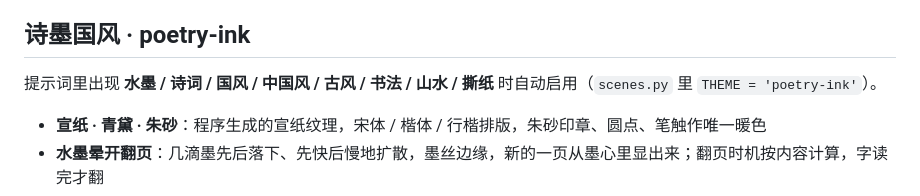
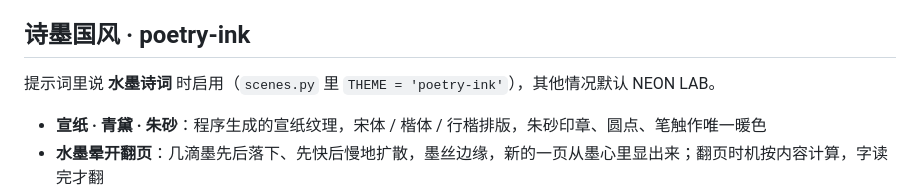
Before and after one commit to imokya/xingor-video-skill, a Markdown page: README.md, the part around the change. Drawn GitHub-style.

Commit message:
Trigger poetry-ink only on 水墨诗词
Other Chinese-style wording (国风, 中国风, 古风, 书法…) now uses the default NEON LAB look.

```diff
--- a/README.md
+++ b/README.md
@@ -17,7 +17,7 @@
 
 ## 诗墨国风 · poetry-ink
 
-提示词里出现 **水墨 / 诗词 / 国风 / 中国风 / 古风 / 书法 / 山水 / 撕纸** 时自动启用（`scenes.py` 里 `THEME = 'poetry-ink'`）。
+提示词里说 **水墨诗词** 时启用（`scenes.py` 里 `THEME = 'poetry-ink'`），其他情况默认 NEON LAB。
 
 - **宣纸 · 青黛 · 朱砂**：程序生成的宣纸纹理，宋体 / 楷体 / 行楷排版，朱砂印章、圆点、笔触作唯一暖色
 - **水墨晕开翻页**：几滴墨先后落下、先快后慢地扩散，墨丝边缘，新的一页从墨心里显出来；翻页时机按内容计算，字读完才翻
```
Also changed, not shown: SKILL.md (+3 -3 lines), references/poetry-ink.md (+2 -3 lines).
